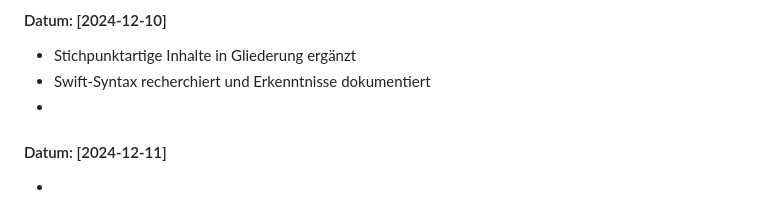
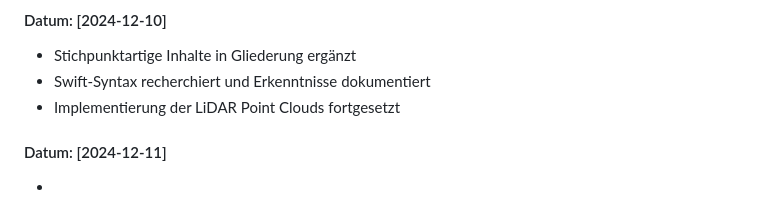
Before and after one commit to jonsnx/ar-visualization-of-sd-mounting-rules, a Markdown page: documentation/work_protocol.md, the part around the change. Drawn GitHub-style.

```diff
--- a/documentation/work_protocol.md
+++ b/documentation/work_protocol.md
@@ -124,7 +124,7 @@
 #### Datum: [2024-12-10]
 - Stichpunktartige Inhalte in Gliederung ergänzt
 - Swift-Syntax recherchiert und Erkenntnisse dokumentiert
--
+- Implementierung der LiDAR Point Clouds fortgesetzt
 
 #### Datum: [2024-12-11]
 -
```
